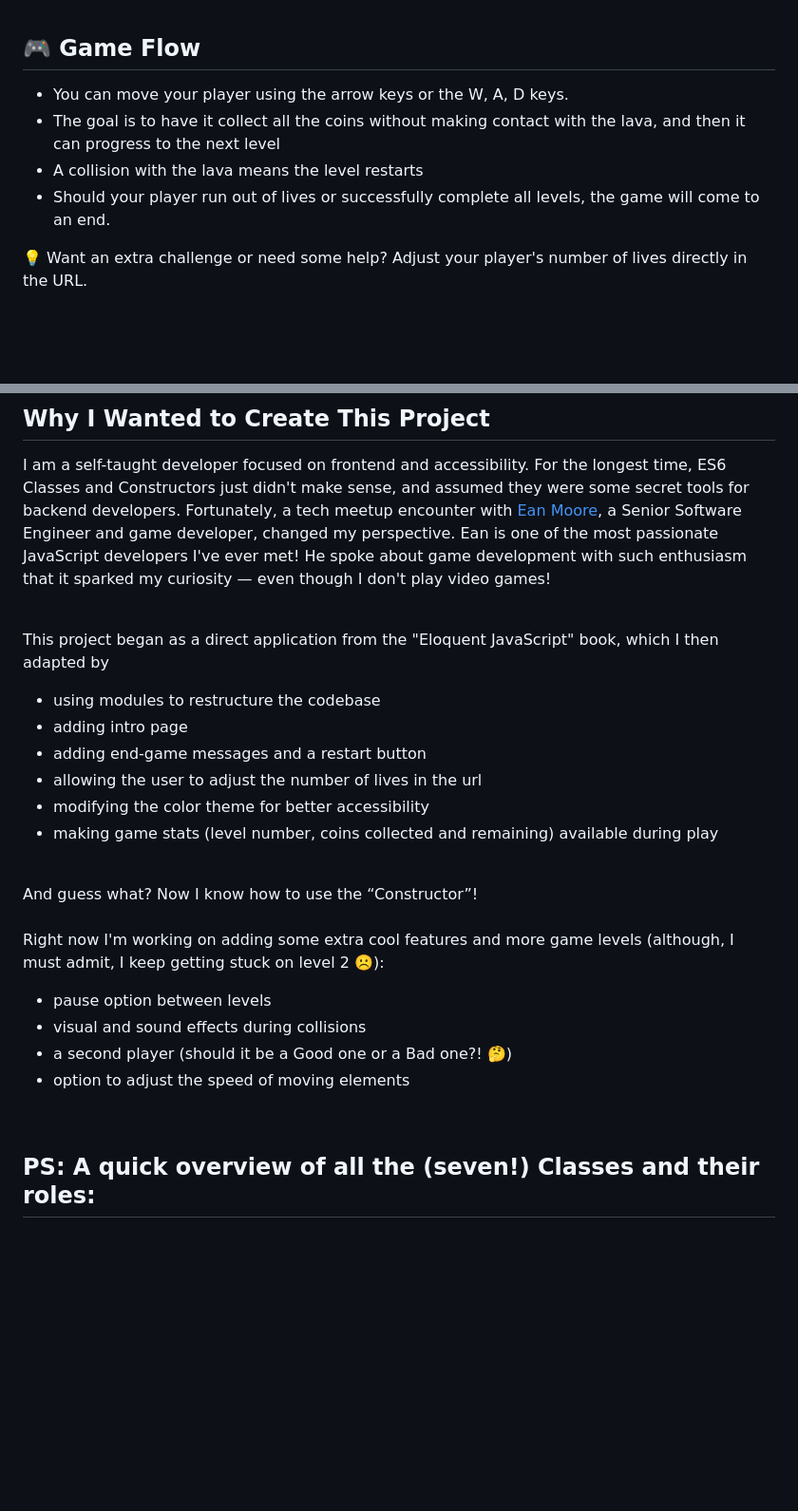
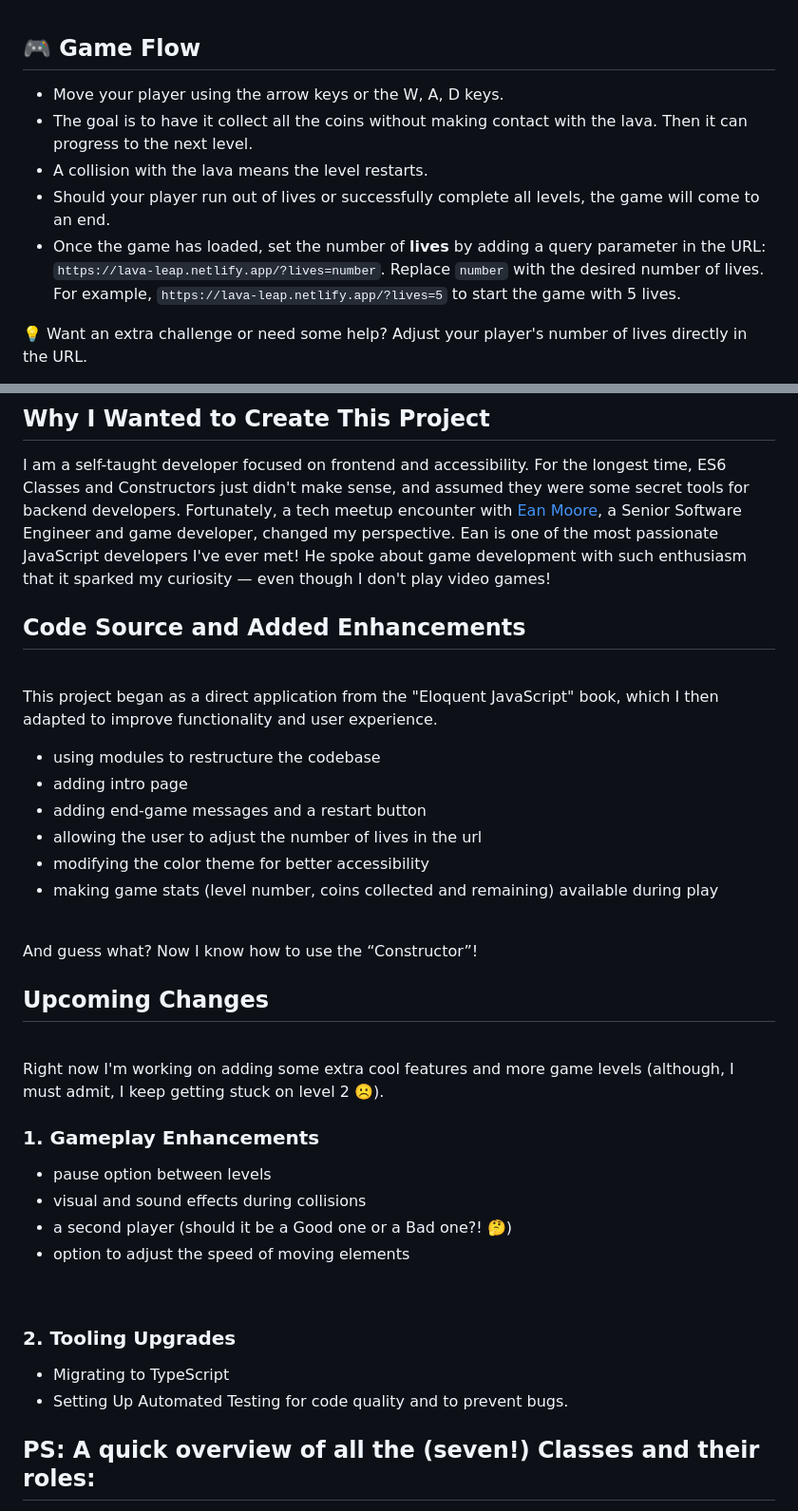
Before and after one commit to CorinaMurg/lava-leap-game, a Markdown page: README.md, 2 parts joined by grey strips. Shown at 95% size. GitHub-like rendering; blank space fills up the shorter version.

```diff
--- a/README.md
+++ b/README.md
@@ -14,10 +14,13 @@ Lava Leap is a 2D platformer game implemented using vanilla JavaScript. The game
 <br>
 
 ## 🎮 Game Flow
-- You can move your player using the arrow keys or the W, A, D keys.
-- The goal is to have it collect all the coins without making contact with the lava, and then it can progress to the next level
-- A collision with the lava means the level restarts
+- Move your player using the arrow keys or the W, A, D keys.
+- The goal is to have it collect all the coins without making contact with the lava. Then it can progress to the next level.
+- A collision with the lava means the level restarts.
 - Should your player run out of lives or successfully complete all levels, the game will come to an end.
+- Once the game has loaded, set the number of **lives** by adding a query parameter in the URL: `https://lava-leap.netlify.app/?lives=number`. Replace `number` with the desired number of lives. For example, `https://lava-leap.netlify.app/?lives=5` to start the game with 5 lives.
+
+
 
 💡 Want an extra challenge or need some help? Adjust your player's number of lives directly in the URL.
 
@@ -29,7 +32,9 @@ Lava Leap is a 2D platformer game implemented using vanilla JavaScript. The game
 ## Why I Wanted to Create This Project
 I am a self-taught developer focused on frontend and accessibility. For the longest time, ES6 Classes and Constructors just didn't make sense, and assumed they were some secret tools for backend developers. Fortunately, a tech meetup encounter with [Ean Moore](https://www.linkedin.com/in/ean-moore-948357103), a Senior Software Engineer and game developer, changed my perspective. Ean is one of the most passionate JavaScript developers I've ever met! He spoke about game development with such enthusiasm that it sparked my curiosity — even though I don't play video games!
 
-<br>This project began as a direct application from the "Eloquent JavaScript" book, which I then adapted by
+
+## Code Source and Added Enhancements
+<br>This project began as a direct application from the "Eloquent JavaScript" book, which I then adapted to improve functionality and user experience.
 
 - using modules to restructure the codebase
 - adding intro page
@@ -40,13 +45,21 @@ I am a self-taught developer focused on frontend and accessibility. For the long
 <br>
 And guess what? Now I know how to use the “Constructor”!
 
-<br>Right now I'm working on adding some extra cool features and more game levels (although, I must admit, I keep getting stuck on level 2 ☹️):
+## Upcoming Changes
+<br>Right now I'm working on adding some extra cool features and more game levels (although, I must admit, I keep getting stuck on level 2 ☹️).
 <br>
+
+### 1. Gameplay Enhancements
 - pause option between levels
 - visual and sound effects during collisions
 - a second player (should it be a Good one or a Bad one?! 🤔)
 - option to adjust the speed of moving elements
 <br>
+
+### 2. Tooling Upgrades
+
+- Migrating to TypeScript
+- Setting Up Automated Testing for code quality and to prevent bugs.
 
 ## PS: A quick overview of all the (seven!) Classes and their roles:
 
```
